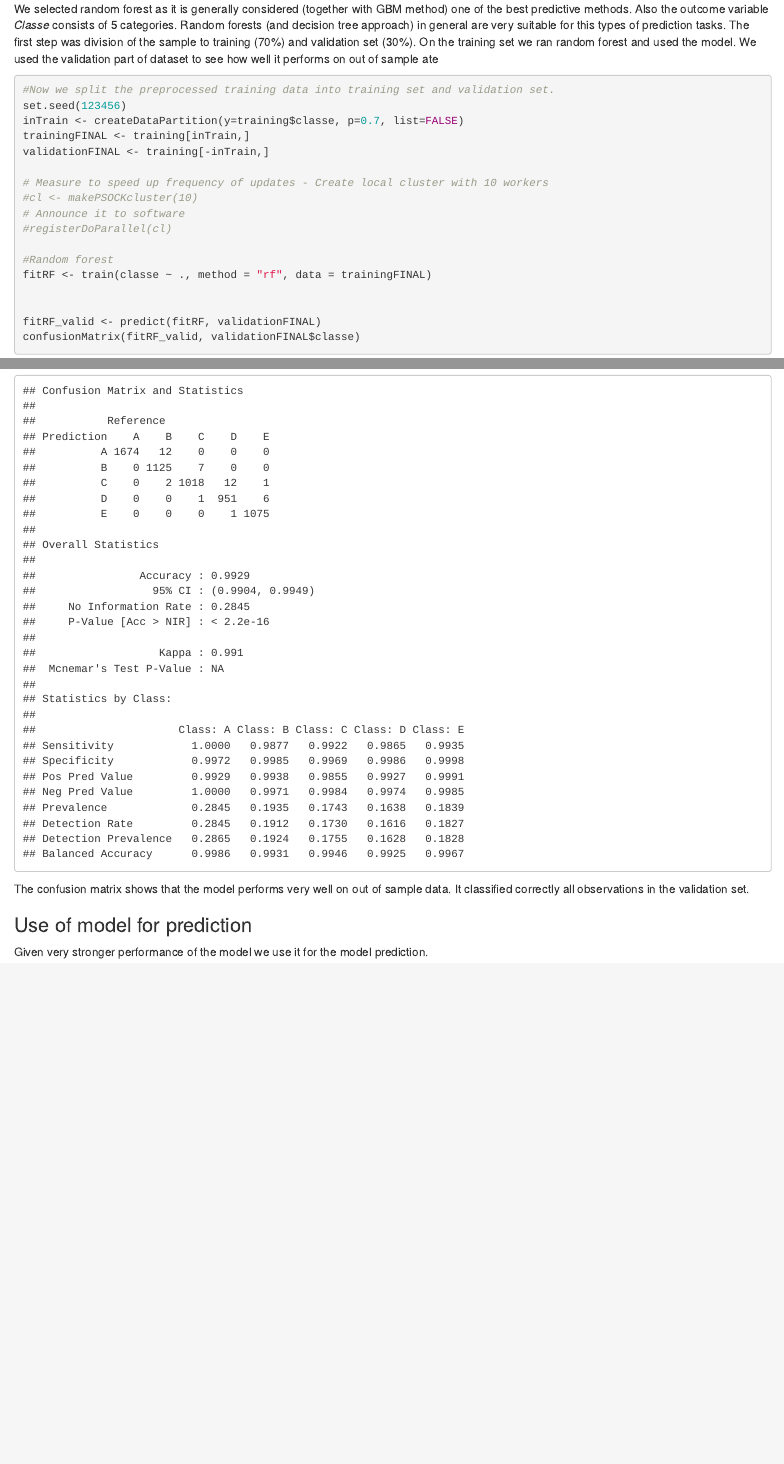
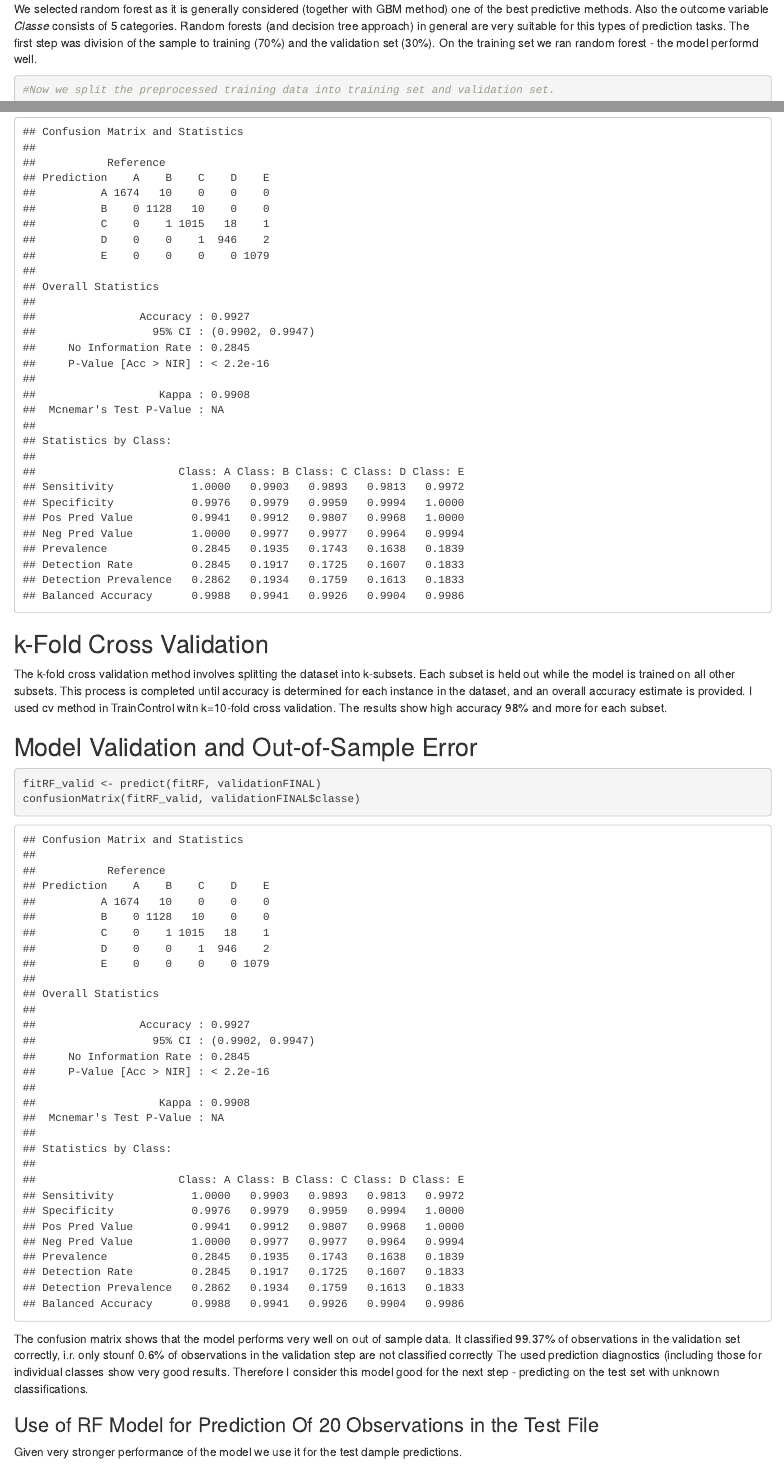
Before and after one commit to ElenaYusupova/Practical_Machine_Learning, an R Markdown document (PML_W4_Assisgnment.Rmd): the page in a window 1100 px wide, from 2190 px down before the commit and from 2280 px down after it, so that both start at the same text, and a second part further down, joined at a grey line. The pictures show the output file PML_W4_Assisgnment.html that the author committed with the source, opened offline.

Commit message:
Add files via upload

````diff
--- a/PML_W4_Assisgnment.Rmd
+++ b/PML_W4_Assisgnment.Rmd
@@ -5,6 +5,7 @@ date: "March 3, 2019"
 output:
   html_document:
     df_print: paged
+  pdf_document: default
 ---
 
 ### Introduction
@@ -57,6 +58,6 @@ This also quite significantly reduced the number of variables in training set
 
 We selected random forest as it is generally considered (together with GBM method) one of the best predictive methods. Also the outcome variable _Classe_ consists of 5 categories. Random forests (and decision tree approach) in general are very suitable for this types of prediction tasks.
-The first step was division of the sample to training (70%) and validation set (30%). On the training set we ran random forest and used the model. We used the validation part of dataset to see how well it performs on out of sample ate
+The first step was division of the sample to training (70%) and the validation set (30%). On the training set we ran random forest - the model performd well.
 
 ```{r randomforest}
 #Now we split the preprocessed training data into training set and validation set.
@@ -73,18 +77,28 @@ validationFINAL <- training[-inTrain,]
 #Random forest
-fitRF <- train(classe ~ ., method = "rf", data = trainingFINAL)
-
+fitRF <- train(classe ~ ., method = "rf", data = trainingFINAL, trControl=train_Control)
 
 fitRF_valid <- predict(fitRF, validationFINAL)
 confusionMatrix(fitRF_valid, validationFINAL$classe)
 
 ```
 
-The confusion matrix shows that the model performs very well on out of sample data. It classified correctly all observations in the validation set.
+## k-Fold Cross Validation
+The k-fold cross validation method involves splitting the dataset into k-subsets. Each subset is held out while the model is trained on all other subsets. This process is completed until accuracy is determined for each instance in the dataset, and an overall accuracy estimate is provided.
+I used cv method in TrainControl witn k=10-fold cross validation. The results show high accuracy 98% and more for each subset.
 
-### Use of model for prediction
+## Model Validation and Out-of-Sample Error
 
-Given very stronger performance of the model we use it for the model prediction.
+```{r validation}
+fitRF_valid <- predict(fitRF, validationFINAL)
+confusionMatrix(fitRF_valid, validationFINAL$classe)
+```
 
+The confusion matrix shows that the model performs very well on out of sample data. It classified 99.37% of observations in the validation set correctly, i.r. only stounf 0.6% of observations in the validation step are not classified correctly
+The used prediction diagnostics (including those for individual classes show very good results. Therefore I consider this model good for the next step - predicting on the test set with unknown classifications.
+
+### Use of RF Model for Prediction Of 20 Observations in the Test File
+
+Given very stronger performance of the model we use it for the test dample predictions.
 
 ```{r prediction}
 outOfSamplePrediction <- predict(fitRF, testing)
````
Also changed, not shown: PML_W4_Assisgnment.html, PML_W4_Assisgnment.Rmd (7 more changed lines).
